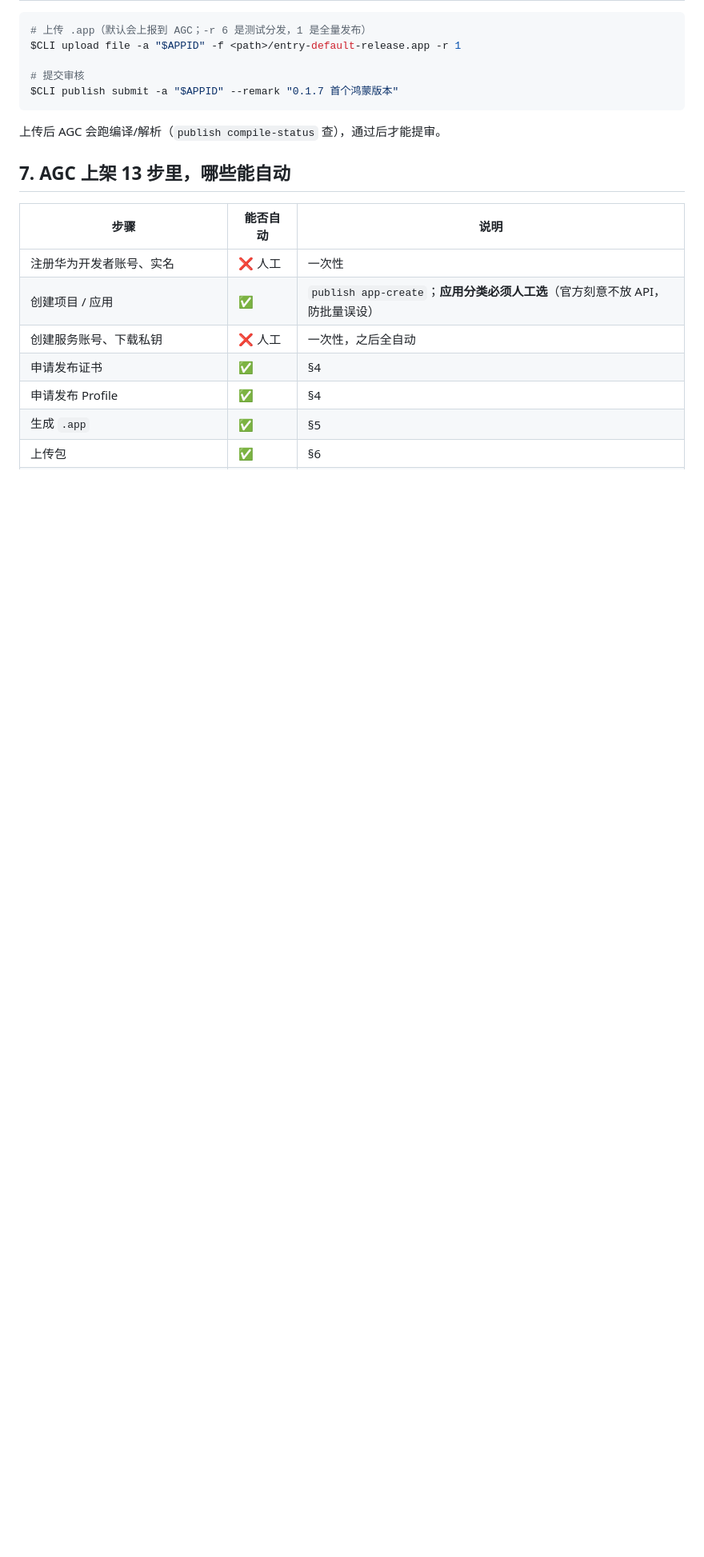
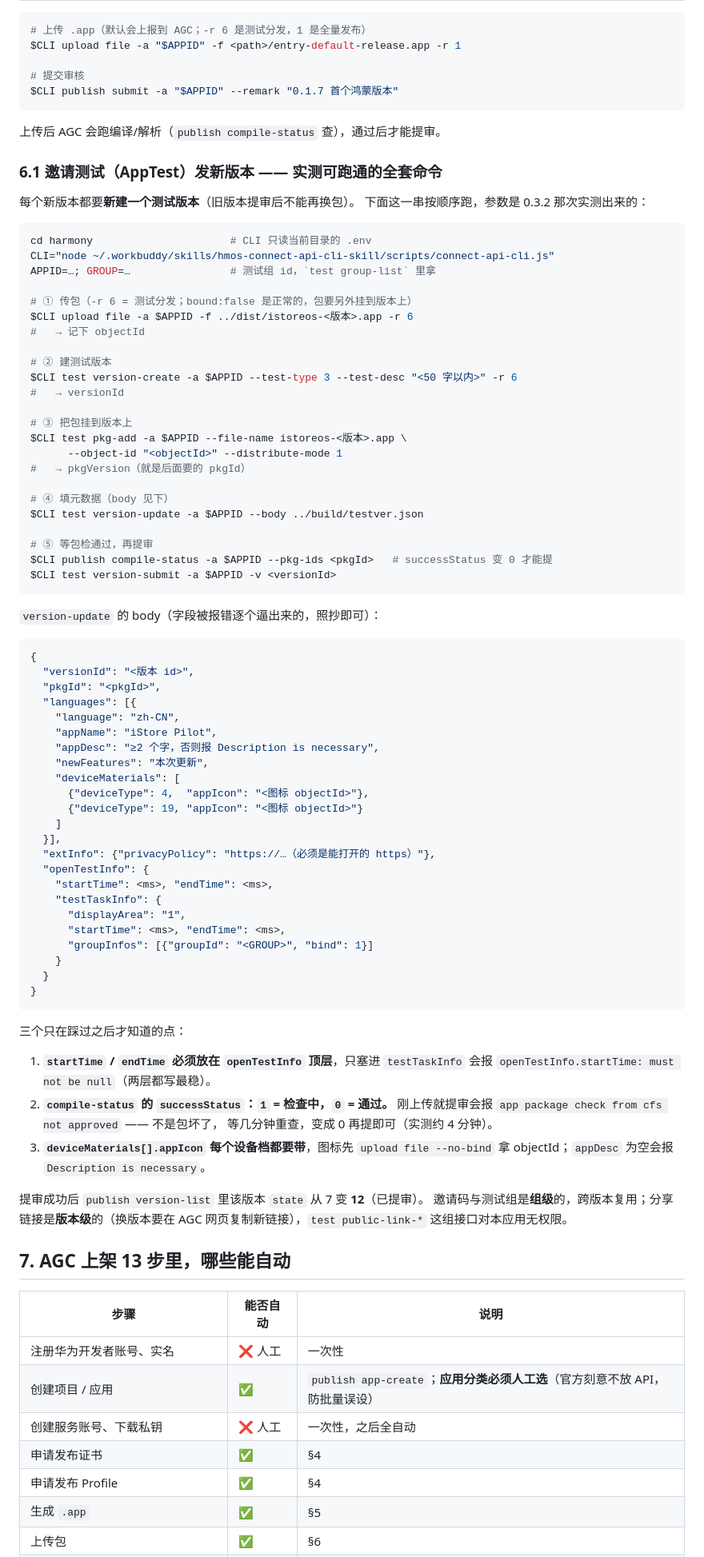
Before and after one commit to zifeng-chen/istore-pilot, a Markdown page: docs/HARMONY_RELEASE.md, the part around one of its changes. Shown at 80% size. GitHub-like rendering; blank space fills up the shorter version.

Commit message:
docs(harmony): 补邀请测试发新版本的完整命令
0.3.2 提测时重新踩了一遍，把顺序和三个坑写下来：
- openTestInfo.startTime/endTime 必须放顶层，只塞 testTaskInfo 会报 must not be null
- compile-status 的 successStatus：1=检查中、0=通过；刚传完就提审会报
  'app package check from cfs not approved'，等几分钟变 0 再提（实测约 4 分钟）
- deviceMaterials[].appIcon 每个设备档都要带，appDesc 不能为空

另外把 §0/§1 的过时状态改掉（发布证书与 .app 早就打通了）。

````diff
--- a/docs/HARMONY_RELEASE.md
+++ b/docs/HARMONY_RELEASE.md
@@ -172,6 +172,79 @@ $CLI publish submit -a "$APPID" --remark "0.1.7 首个鸿蒙版本"
 
 上传后 AGC 会跑编译/解析（`publish compile-status` 查），通过后才能提审。
 
+### 6.1 邀请测试（AppTest）发新版本 —— 实测可跑通的全套命令
+
+每个新版本都要**新建一个测试版本**（旧版本提审后不能再换包）。
+下面这一串按顺序跑，参数是 0.3.2 那次实测出来的：
+
+```bash
+cd harmony                      # CLI 只读当前目录的 .env
+CLI="node ~/.workbuddy/skills/hmos-connect-api-cli-skill/scripts/connect-api-cli.js"
+APPID=…; GROUP=…                # 测试组 id，`test group-list` 里拿
+
+# ① 传包（-r 6 = 测试分发；bound:false 是正常的，包要另外挂到版本上）
+$CLI upload file -a $APPID -f ../dist/istoreos-<版本>.app -r 6
+#   → 记下 objectId
+
+# ② 建测试版本
+$CLI test version-create -a $APPID --test-type 3 --test-desc "<50 字以内>" -r 6
+#   → versionId
+
+# ③ 把包挂到版本上
+$CLI test pkg-add -a $APPID --file-name istoreos-<版本>.app \
+      --object-id "<objectId>" --distribute-mode 1
+#   → pkgVersion（就是后面要的 pkgId）
+
+# ④ 填元数据（body 见下）
+$CLI test version-update -a $APPID --body ../build/testver.json
+
+# ⑤ 等包检通过，再提审
+$CLI publish compile-status -a $APPID --pkg-ids <pkgId>   # successStatus 变 0 才能提
+$CLI test version-submit -a $APPID -v <versionId>
+```
+
+`version-update` 的 body（字段被报错逐个逼出来的，照抄即可）：
+
+```json
+{
+  "versionId": "<版本 id>",
+  "pkgId": "<pkgId>",
+  "languages": [{
+    "language": "zh-CN",
+    "appName": "iStore Pilot",
+    "appDesc": "≥2 个字，否则报 Description is necessary",
+    "newFeatures": "本次更新",
+    "deviceMaterials": [
+      {"deviceType": 4,  "appIcon": "<图标 objectId>"},
+      {"deviceType": 19, "appIcon": "<图标 objectId>"}
+    ]
+  }],
+  "extInfo": {"privacyPolicy": "https://…（必须是能打开的 https）"},
+  "openTestInfo": {
+    "startTime": <ms>, "endTime": <ms>,
+    "testTaskInfo": {
+      "displayArea": "1",
+      "startTime": <ms>, "endTime": <ms>,
+      "groupInfos": [{"groupId": "<GROUP>", "bind": 1}]
+    }
+  }
+}
+```
+
+三个只在踩过之后才知道的点：
+
+1. **`startTime` / `endTime` 必须放在 `openTestInfo` 顶层**，只塞进 `testTaskInfo`
+   会报 `openTestInfo.startTime: must not be null`（两层都写最稳）。
+2. **`compile-status` 的 `successStatus`：`1` = 检查中，`0` = 通过。**
+   刚上传就提审会报 `app package check from cfs not approved` —— 不是包坏了，
+   等几分钟重查，变成 0 再提即可（实测约 4 分钟）。
+3. **`deviceMaterials[].appIcon` 每个设备档都要带**，图标先 `upload file --no-bind`
+   拿 objectId；`appDesc` 为空会报 `Description is necessary`。
+
+提审成功后 `publish version-list` 里该版本 `state` 从 7 变 **12**（已提审）。
+邀请码与测试组是**组级**的，跨版本复用；分享链接是**版本级**的（换版本要在
+AGC 网页复制新链接），`test public-link-*` 这组接口对本应用无权限。
+
 ## 7. AGC 上架 13 步里，哪些能自动
 
 | 步骤 | 能否自动 | 说明 |
````
Also changed, not shown: other parts of docs/HARMONY_RELEASE.md (+3 -3 lines).
